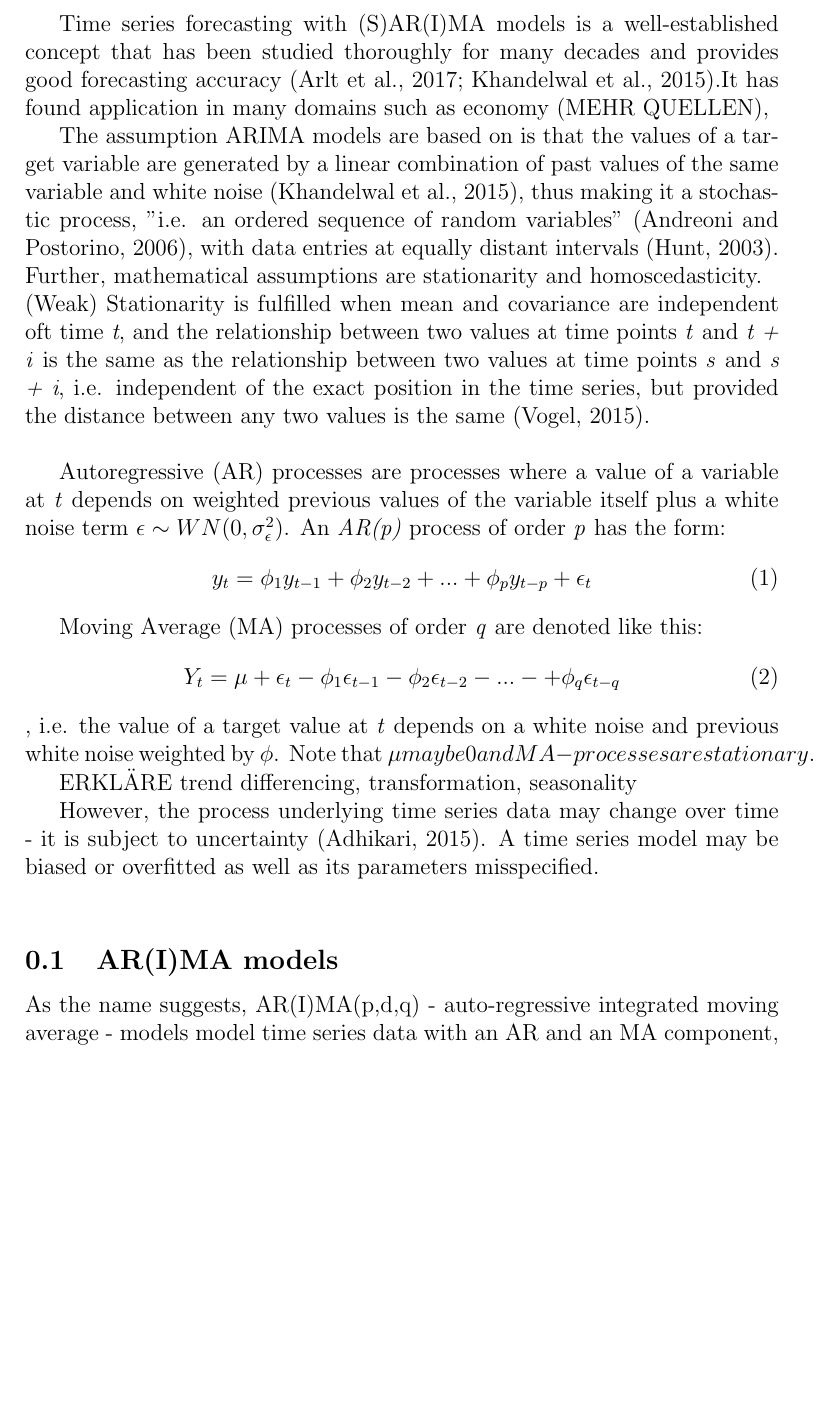
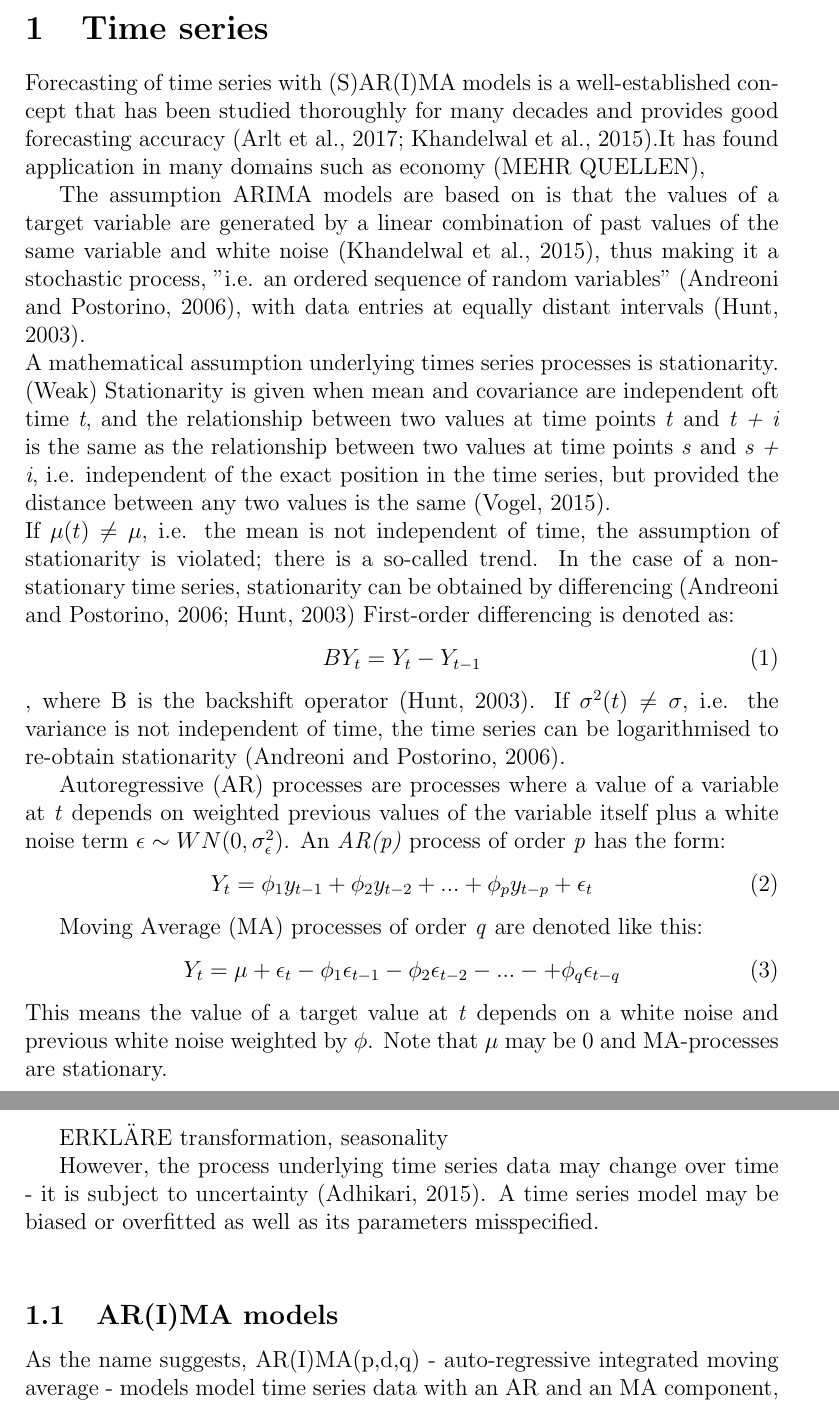
Before and after one commit to homeschneiju/JUSMASTERARBEIT, a LaTeX document (time series/time series analysis.tex): part of page 1 of 3 before the commit and two parts of pages 1 and 2 of 3 after it, the two joined at a grey line, cut so that both start at the same text, the shorter picture padded with empty space. Compiled offline with pdfLaTeX.

Commit message:
added definitions such as trend, differencing etc

```diff
--- a/time series/time series analysis.tex
+++ b/time series/time series analysis.tex
@@ -2,25 +2,33 @@
 \usepackage{natbib}
 \usepackage{textcomp}
 \begin{document}
-Time series forecasting with (S)AR(I)MA models is a well-established concept that has been studied thoroughly for many decades and provides good forecasting accuracy \citep{Arlt.2017, Khandelwal.2015}.It has found application in many domains such as economy (MEHR QUELLEN),
+
+\section{Time series}
+Forecasting of time series with (S)AR(I)MA models is a well-established concept that has been studied thoroughly for many decades and provides good forecasting accuracy \citep{Arlt.2017, Khandelwal.2015}.It has found application in many domains such as economy (MEHR QUELLEN),
 
 The assumption ARIMA models are based on is that the values of a target variable are generated by a linear combination of past values of the same variable and white noise \citep{Khandelwal.2015}, thus making it a stochastic process, "i.e. an ordered sequence of random variables" \citep{Andreoni.2006}, with data entries at equally distant intervals \citep{Hunt.2003}.\\
-Further, mathematical assumptions are stationarity and homoscedasticity.\\
-(Weak) Stationarity is fulfilled when mean and covariance are independent oft time \textit{t}, and the relationship between two values at time points \textit{t} and \textit{t + i} is the same as the relationship between two values at time points \textit{s} and \textit{s + i}, i.e. independent of the exact position in the time series, but provided the distance between any two values is the same \citep{Vogel.2015}.\\
-
+A mathematical assumption underlying times series processes is stationarity.
+(Weak) Stationarity is given when mean and covariance are independent oft time \textit{t}, and the relationship between two values at time points \textit{t} and \textit{t + i} is the same as the relationship between two values at time points \textit{s} and \textit{s + i}, i.e. independent of the exact position in the time series, but provided the distance between any two values is the same \citep{Vogel.2015}.\\
+If $\mu(t) \neq \mu$, i.e. the mean is not independent of time, the assumption of stationarity is violated; there is a so-called trend. In the case of a non-stationary time series, stationarity can be obtained by differencing \citep{Andreoni.2006, Hunt.2003}
+First-order differencing is denoted as:
+\begin{equation}
+BY_{t} = Y_{t} - Y_{t-1}
+\end{equation}
+, where B is the backshift operator \citep{Hunt.2003}.
+If $\sigma^2(t) \neq \sigma$, i.e. the variance is not independent of time, the time series can be logarithmised to re-obtain stationarity \citep{Andreoni.2006}.
 
 Autoregressive (AR) processes are processes where a value of a variable at \textit{t} depends on weighted previous values of the variable itself plus a white noise term $\epsilon \sim  WN(0, \sigma_{\epsilon}^2)$. An \textit{AR(p)} process of order \textit{p} has the form:
 \begin{equation}
-y_{t} = \phi_{1} y_{t-1} + \phi_{2} y_{t-2} + ... + \phi_{p} y_{t-p} +\epsilon_{t}
+Y_{t} = \phi_{1} y_{t-1} + \phi_{2} y_{t-2} + ... + \phi_{p} y_{t-p} +\epsilon_{t}
 \end{equation}
 
 Moving Average (MA) processes of order \textit{q} are denoted like this:
 \begin{equation}
 Y_{t} = \mu + \epsilon_{t} - \phi_{1}\epsilon_{t-1} - \phi_{2}\epsilon_{t-2} - ... - +\phi_{q}\epsilon_{t-q}
 \end{equation}
-, i.e. the value of a target value at \textit{t} depends on a white noise and previous white noise weighted by $\phi$. Note that \mu may be 0 and MA-processes are stationary.
+This means the value of a target value at \textit{t} depends on a white noise and previous white noise weighted by $\phi$. Note that $\mu$ may be 0 and MA-processes are stationary.
 
-ERKLÄRE trend differencing, transformation, seasonality
+ERKLÄRE transformation, seasonality
 
 However, the process underlying time series data may change over time - it is subject to uncertainty \citep{Adhikari.2015}. A time series model may be biased or overfitted as well as its parameters misspecified. \\
 
```
Also changed, not shown: time series/time series analysis.pdf, 2 other files.
